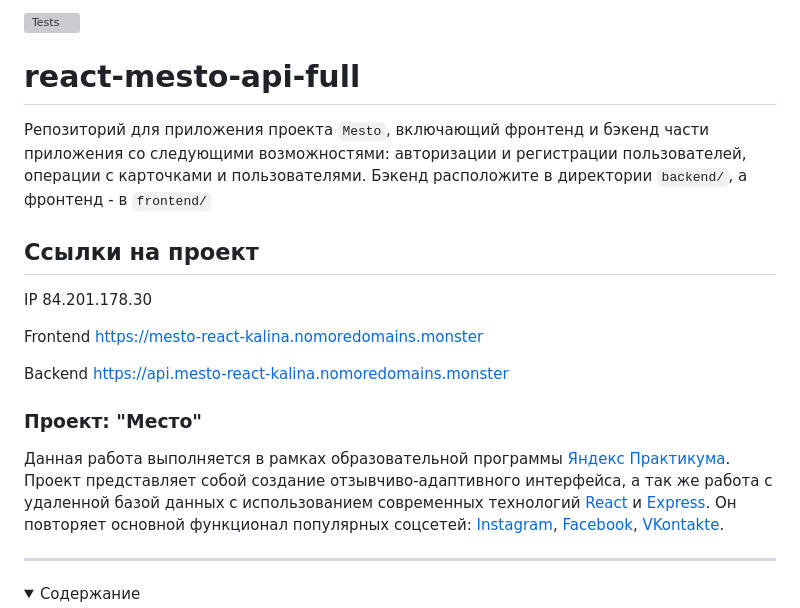
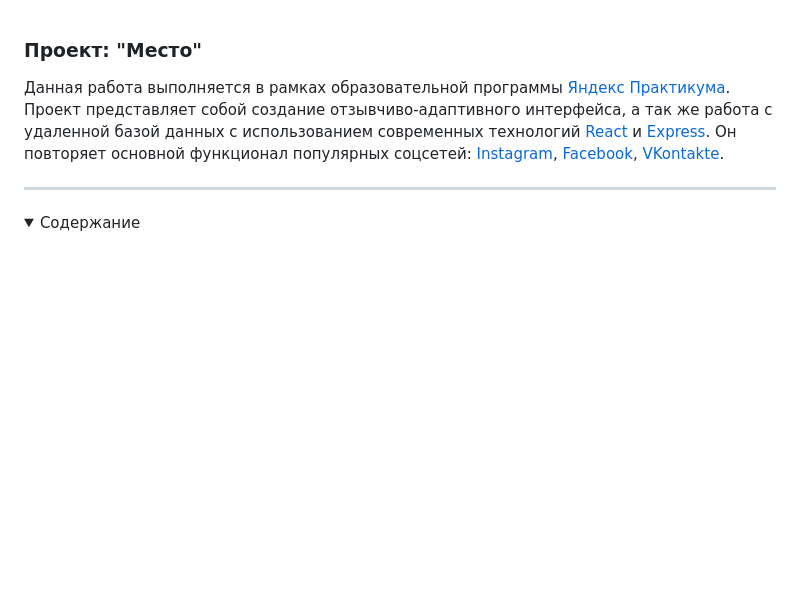
Before and after one commit to KalinaFrontend/react-mesto-api-full-gha, a Markdown page: README.md, the part around the change. Rendered like a GitHub page; folded sections open; blank space fills up the shorter version; grey boxes are pictures that could not be loaded.

```diff
--- a/README.md
+++ b/README.md
@@ -1,18 +1,3 @@
-[![Tests](https://github.com/yandex-praktikum/react-mesto-api-full-gha/actions/workflows/tests.yml/badge.svg)](https://github.com/yandex-praktikum/react-mesto-api-full-gha/actions/workflows/tests.yml)
-# react-mesto-api-full
-Репозиторий для приложения проекта `Mesto`, включающий фронтенд и бэкенд части приложения со следующими возможностями: авторизации и регистрации пользователей, операции с карточками и пользователями. Бэкенд расположите в директории `backend/`, а фронтенд - в `frontend/`
-
-## Ссылки на проект
-
-
-IP 84.201.178.30
-
-Frontend https://mesto-react-kalina.nomoredomains.monster
-
-Backend https://api.mesto-react-kalina.nomoredomains.monster
-
-
-
 <a name="readme-top"></a>
 
 
```
